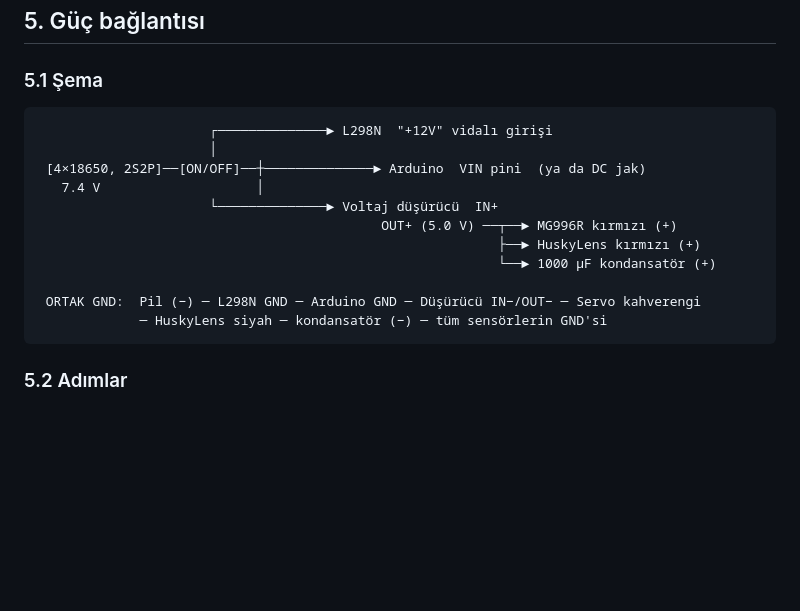
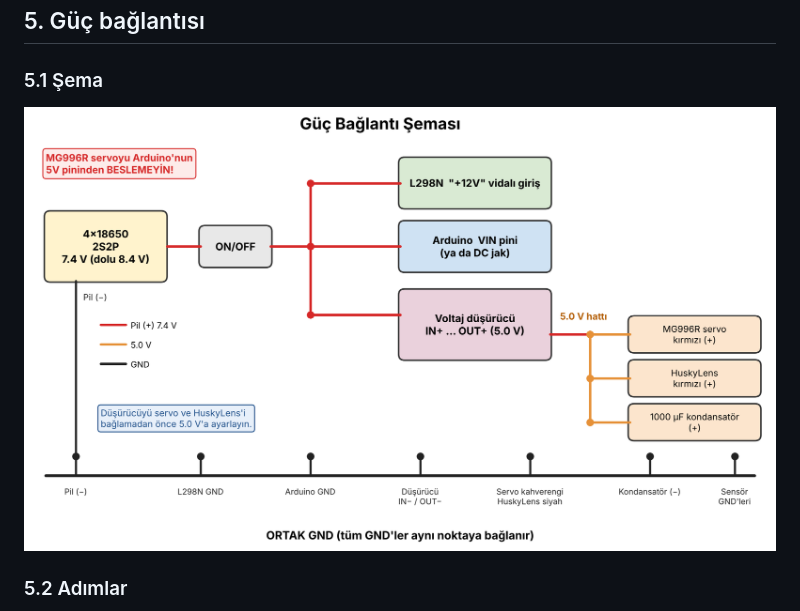
Before and after one commit to aytugsaygi/mece-309-project, a Markdown page: KURULUM_REHBERI.md, the part around the change. GitHub-like rendering; pictures changed too: gorseller/guc-semasi.png (added); blank space fills up the shorter version.

Commit message:
Kurulum rehberi 5.1: yazılı güç şemasını görselle değiştir
Co-Authored-By: Claude Sonnet 5.5 <noreply@anthropic.com>
Claude-Session: https://claude.ai/code/session_01L6y2j8N7Hi5vRozcSAqBSK

````diff
--- a/KURULUM_REHBERI.md
+++ b/KURULUM_REHBERI.md
@@ -162,19 +162,7 @@ IDE'de sağ üstteki büyüteç simgesi ya da **Araçlar → Seri Port Ekranı**
 
 ### 5.1 Şema
 
-```
-                      ┌──────────────► L298N  "+12V" vidalı girişi
-                      │
- [4×18650, 2S2P]──[ON/OFF]──┼──────────────► Arduino  VIN pini  (ya da DC jak)
-   7.4 V                    │
-                      └──────────────► Voltaj düşürücü  IN+
-                                            OUT+ (5.0 V) ──┬──► MG996R kırmızı (+)
-                                                           ├──► HuskyLens kırmızı (+)
-                                                           └──► 1000 µF kondansatör (+)
-
- ORTAK GND:  Pil (−) ─ L298N GND ─ Arduino GND ─ Düşürücü IN−/OUT− ─ Servo kahverengi
-             ─ HuskyLens siyah ─ kondansatör (−) ─ tüm sensörlerin GND'si
-```
+![Güç bağlantı şeması](gorseller/guc-semasi.png)
 
 ### 5.2 Adımlar
 
````
